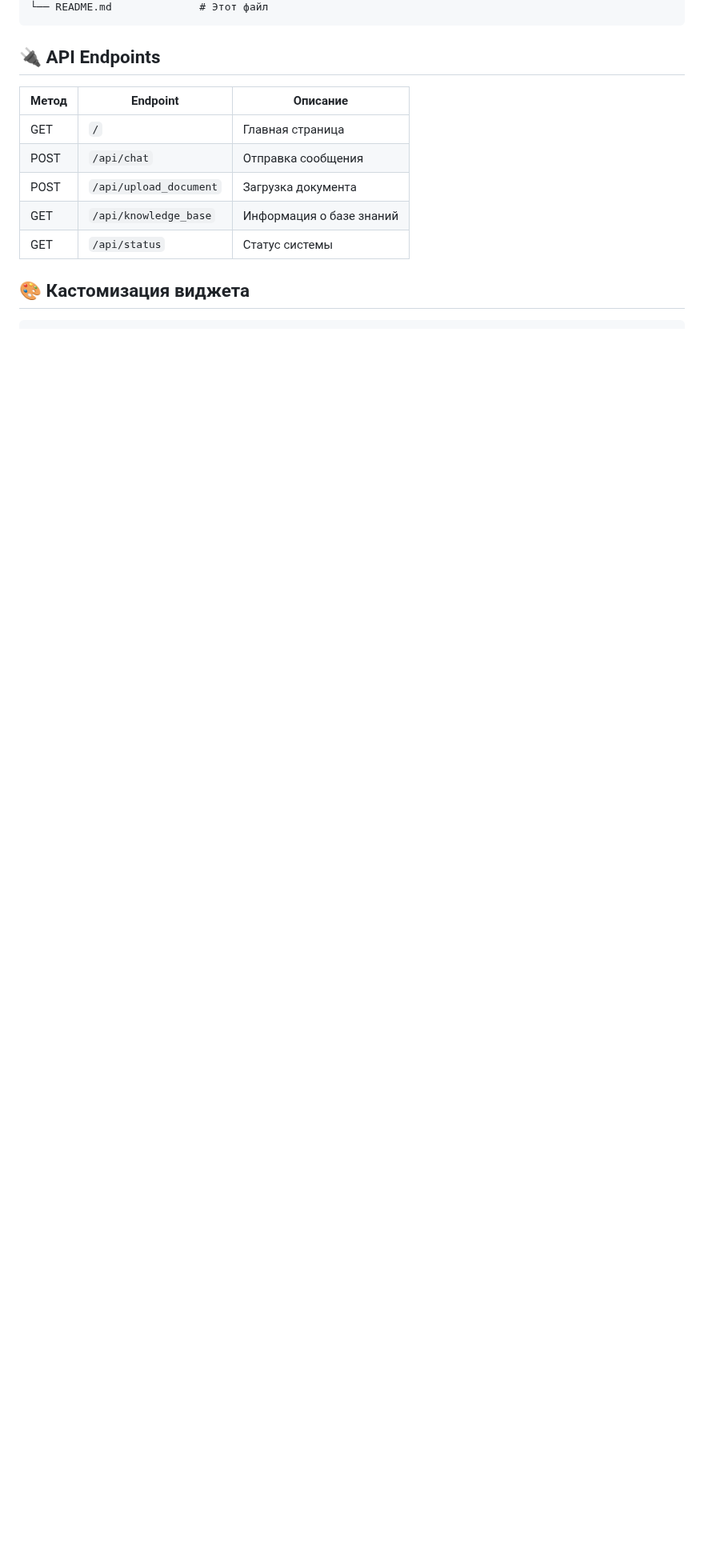
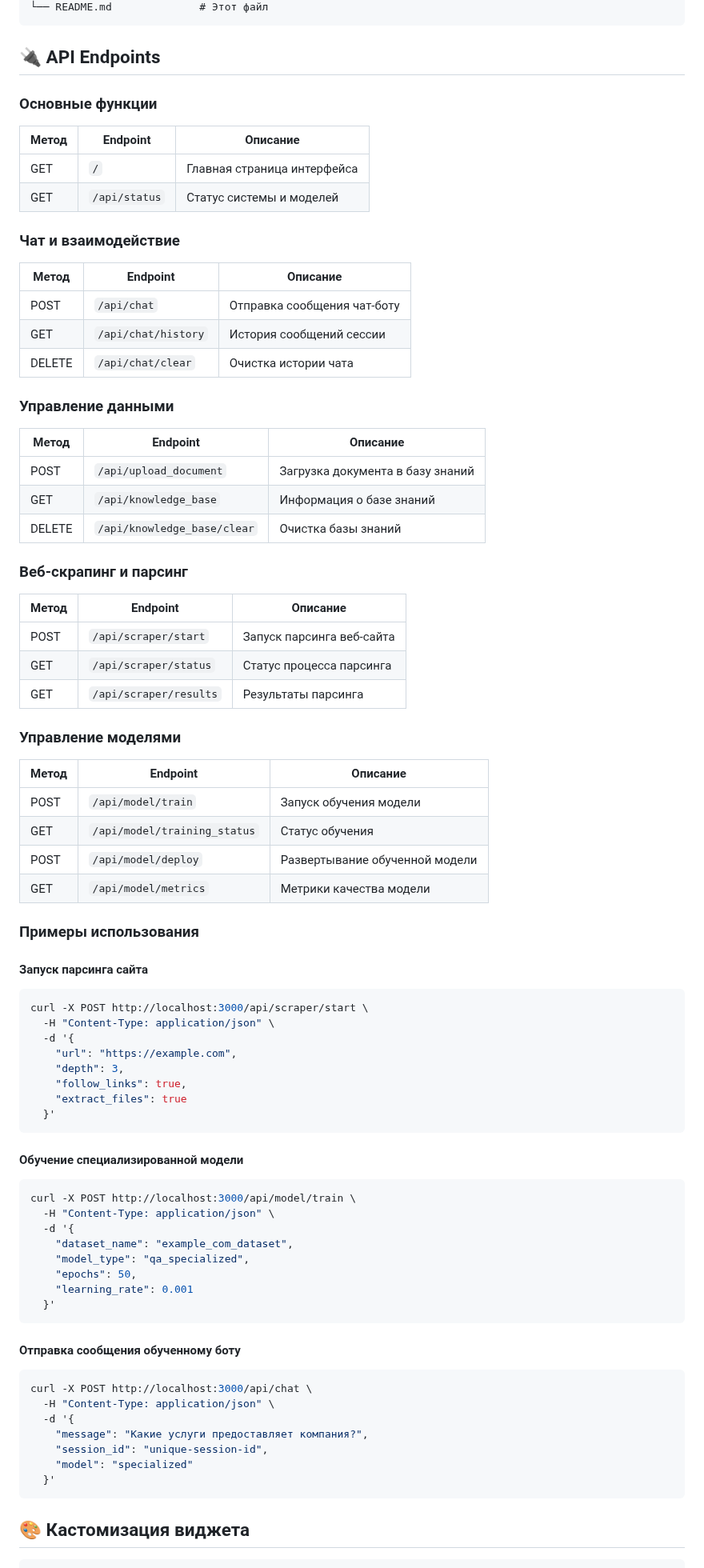
Before and after one commit to asvessmii/mybussiness, a Markdown page: README.md, the part around the change. Shown at 80% size. GitHub-like rendering; blank space fills up the shorter version.

Commit message:
auto-commit for 16bf3e80-d1d7-4347-adf6-ec091653e76b

````diff
--- a/README.md
+++ b/README.md
@@ -258,13 +258,77 @@ chatbot_api/
 
 ## 🔌 API Endpoints
 
+### Основные функции
 | Метод | Endpoint | Описание |
 |-------|----------|----------|
-| GET | `/` | Главная страница |
-| POST | `/api/chat` | Отправка сообщения |
-| POST | `/api/upload_document` | Загрузка документа |
+| GET | `/` | Главная страница интерфейса |
+| GET | `/api/status` | Статус системы и моделей |
+
+### Чат и взаимодействие
+| Метод | Endpoint | Описание |
+|-------|----------|----------|
+| POST | `/api/chat` | Отправка сообщения чат-боту |
+| GET | `/api/chat/history` | История сообщений сессии |
+| DELETE | `/api/chat/clear` | Очистка истории чата |
+
+### Управление данными
+| Метод | Endpoint | Описание |
+|-------|----------|----------|
+| POST | `/api/upload_document` | Загрузка документа в базу знаний |
 | GET | `/api/knowledge_base` | Информация о базе знаний |
-| GET | `/api/status` | Статус системы |
+| DELETE | `/api/knowledge_base/clear` | Очистка базы знаний |
+
+### Веб-скрапинг и парсинг
+| Метод | Endpoint | Описание |
+|-------|----------|----------|
+| POST | `/api/scraper/start` | Запуск парсинга веб-сайта |
+| GET | `/api/scraper/status` | Статус процесса парсинга |
+| GET | `/api/scraper/results` | Результаты парсинга |
+
+### Управление моделями
+| Метод | Endpoint | Описание |
+|-------|----------|----------|
+| POST | `/api/model/train` | Запуск обучения модели |
+| GET | `/api/model/training_status` | Статус обучения |
+| POST | `/api/model/deploy` | Развертывание обученной модели |
+| GET | `/api/model/metrics` | Метрики качества модели |
+
+### Примеры использования
+
+#### Запуск парсинга сайта
+```bash
+curl -X POST http://localhost:3000/api/scraper/start \
+  -H "Content-Type: application/json" \
+  -d '{
+    "url": "https://example.com",
+    "depth": 3,
+    "follow_links": true,
+    "extract_files": true
+  }'
+```
+
+#### Обучение специализированной модели
+```bash
+curl -X POST http://localhost:3000/api/model/train \
+  -H "Content-Type: application/json" \
+  -d '{
+    "dataset_name": "example_com_dataset",
+    "model_type": "qa_specialized",
+    "epochs": 50,
+    "learning_rate": 0.001
+  }'
+```
+
+#### Отправка сообщения обученному боту
+```bash
+curl -X POST http://localhost:3000/api/chat \
+  -H "Content-Type: application/json" \
+  -d '{
+    "message": "Какие услуги предоставляет компания?",
+    "session_id": "unique-session-id",
+    "model": "specialized"
+  }'
+```
 
 ## 🎨 Кастомизация виджета
 
````
